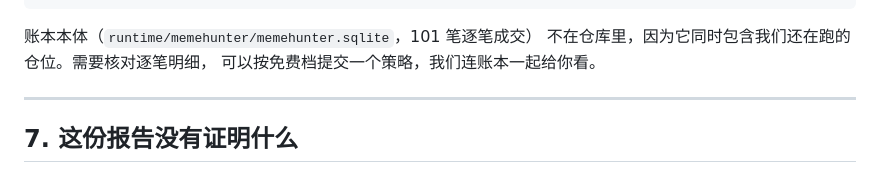
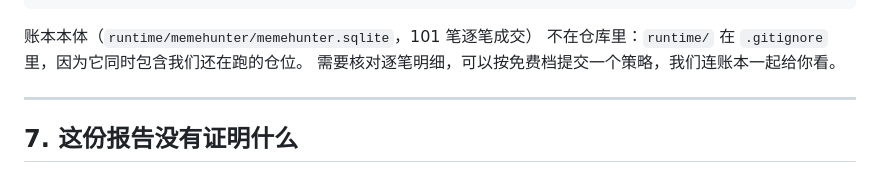
Before and after one commit to Zhuyuyangyy/PaperTrade-Agent-V2, a Markdown page: docs/sales-sample-2/README.md, the part around the change. Drawn GitHub-style.

Commit message:
docs(sample): say why the ledger is not in the repo -- it is gitignored, not hidden because of open positions

````diff
--- a/docs/sales-sample-2/README.md
+++ b/docs/sales-sample-2/README.md
@@ -203,8 +203,8 @@ print(f'n={len(r)} 扣成本 {statistics.mean(r)*100:+.2f}%')"
 ```
 
 账本本体（`runtime/memehunter/memehunter.sqlite`，101 笔逐笔成交）
-不在仓库里，因为它同时包含我们还在跑的仓位。需要核对逐笔明细，
-可以按免费档提交一个策略，我们连账本一起给你看。
+不在仓库里：`runtime/` 在 `.gitignore` 里，因为它同时包含我们还在跑的仓位。
+需要核对逐笔明细，可以按免费档提交一个策略，我们连账本一起给你看。
 
 ---
 
````
